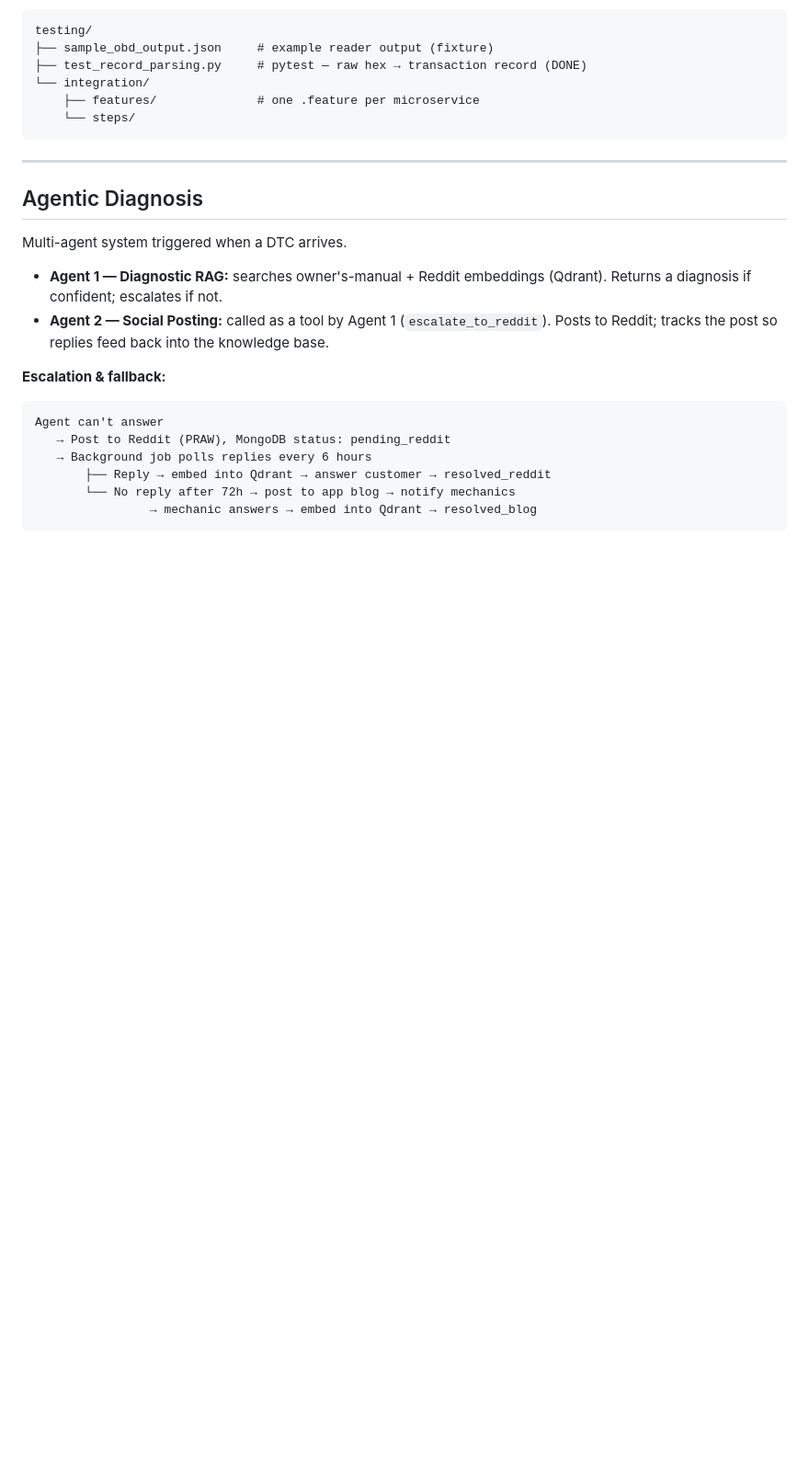
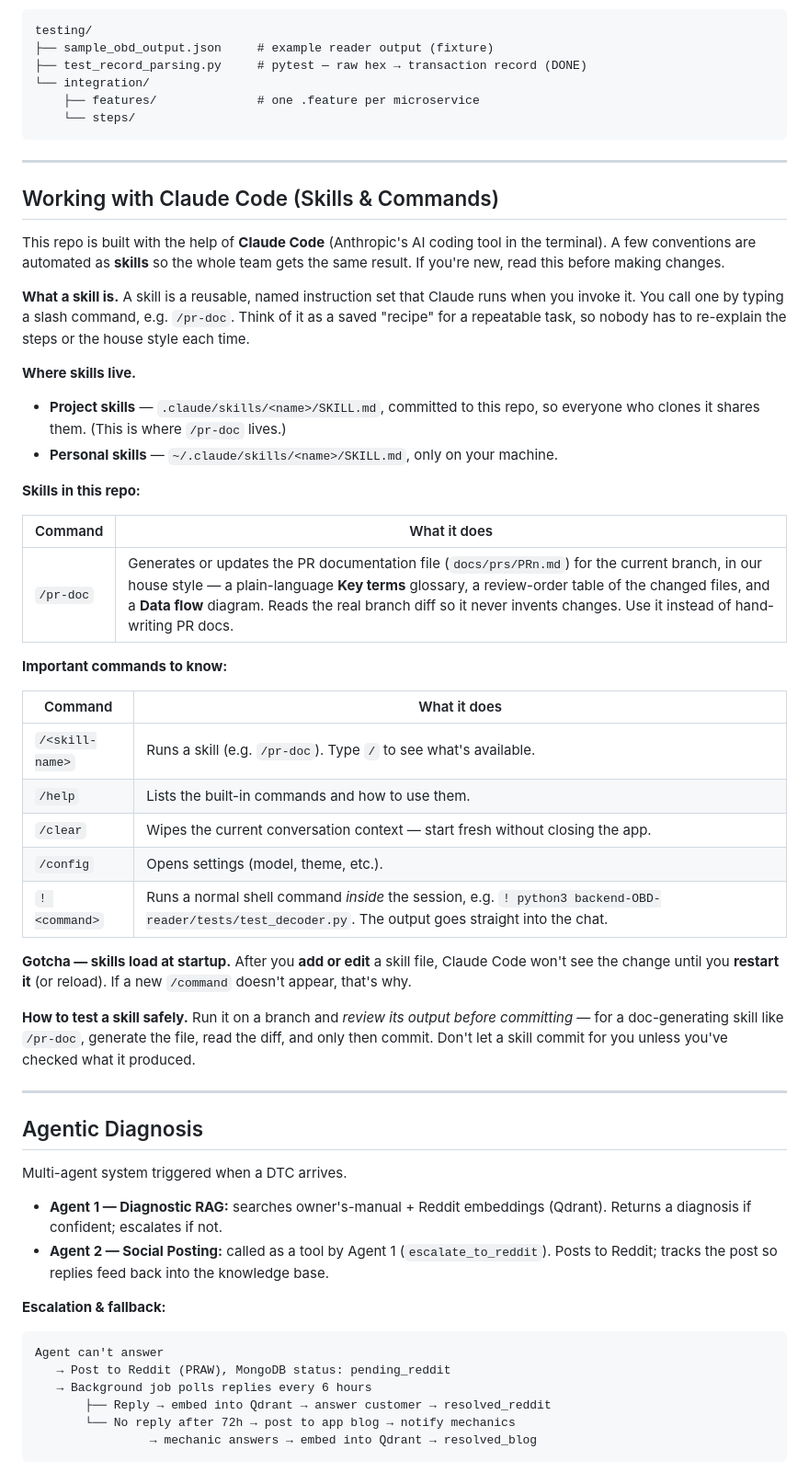
Before and after one commit to vp1620/carOBD-II-Marketplace, a Markdown page: README.md, the part around the change. Shown at 92% size. Drawn GitHub-style; blank space fills up the shorter version.

Commit message:
docs(readme): explain Claude Code skills and key commands
High-level intro to what skills are, where they live, the repo's /pr-doc
skill, important commands (/help, /clear, ! shell), and the startup-reload
gotcha — written for a junior-level reader.

Co-Authored-By: Claude Opus 4.8 <noreply@anthropic.com>

```diff
--- a/README.md
+++ b/README.md
@@ -108,6 +108,49 @@ testing/
 
 ---
 
+## Working with Claude Code (Skills & Commands)
+
+This repo is built with the help of **Claude Code** (Anthropic's AI coding tool in
+the terminal). A few conventions are automated as **skills** so the whole team gets
+the same result. If you're new, read this before making changes.
+
+**What a skill is.** A skill is a reusable, named instruction set that Claude runs
+when you invoke it. You call one by typing a slash command, e.g. `/pr-doc`. Think of
+it as a saved "recipe" for a repeatable task, so nobody has to re-explain the steps
+or the house style each time.
+
+**Where skills live.**
+- **Project skills** — `.claude/skills/<name>/SKILL.md`, committed to this repo, so
+  everyone who clones it shares them. (This is where `/pr-doc` lives.)
+- **Personal skills** — `~/.claude/skills/<name>/SKILL.md`, only on your machine.
+
+**Skills in this repo:**
+
+| Command | What it does |
+|---|---|
+| `/pr-doc` | Generates or updates the PR documentation file (`docs/prs/PRn.md`) for the current branch, in our house style — a plain-language **Key terms** glossary, a review-order table of the changed files, and a **Data flow** diagram. Reads the real branch diff so it never invents changes. Use it instead of hand-writing PR docs. |
+
+**Important commands to know:**
+
+| Command | What it does |
+|---|---|
+| `/<skill-name>` | Runs a skill (e.g. `/pr-doc`). Type `/` to see what's available. |
+| `/help` | Lists the built-in commands and how to use them. |
+| `/clear` | Wipes the current conversation context — start fresh without closing the app. |
+| `/config` | Opens settings (model, theme, etc.). |
+| `! <command>` | Runs a normal shell command *inside* the session, e.g. `! python3 backend-OBD-reader/tests/test_decoder.py`. The output goes straight into the chat. |
+
+**Gotcha — skills load at startup.** After you **add or edit** a skill file, Claude
+Code won't see the change until you **restart it** (or reload). If a new `/command`
+doesn't appear, that's why.
+
+**How to test a skill safely.** Run it on a branch and *review its output before
+committing* — for a doc-generating skill like `/pr-doc`, generate the file, read the
+diff, and only then commit. Don't let a skill commit for you unless you've checked
+what it produced.
+
+---
+
 ## Agentic Diagnosis
 
 Multi-agent system triggered when a DTC arrives.
```
